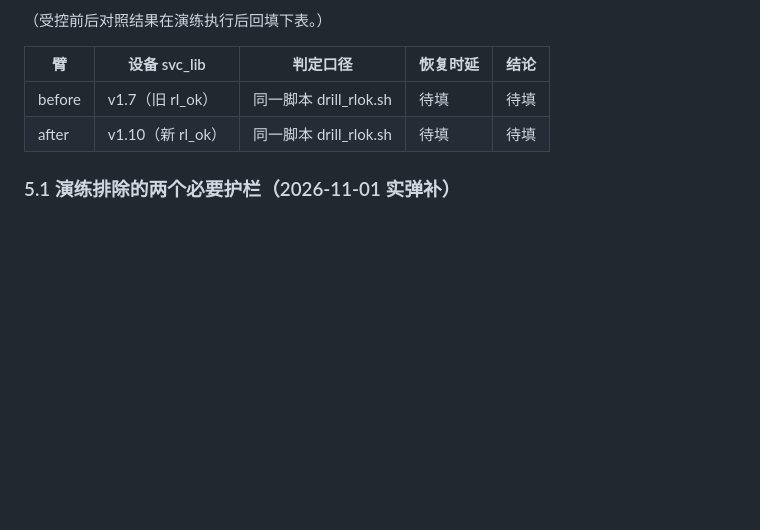
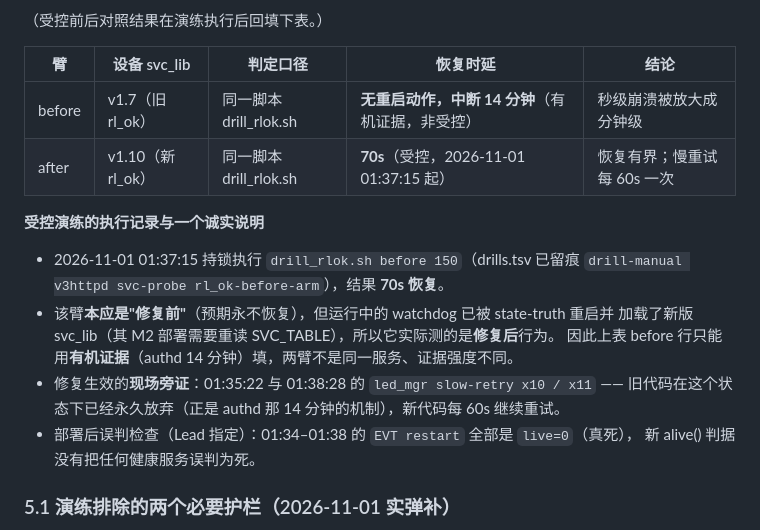
Before and after one commit to chr431/fiberhome-lg6151m, a Markdown page: docs/SVC_MEASUREMENT.md, the part around the change. GitHub-like rendering; blank space fills up the shorter version.

Commit message:
docs(SVC_MEASUREMENT): §10.2 回填受控演练结果(70s 恢复)与 before 臂的诚实说明

```diff
--- a/docs/SVC_MEASUREMENT.md
+++ b/docs/SVC_MEASUREMENT.md
@@ -276,8 +276,21 @@ RL_NOW=1090 rl_ok t; echo "too_soon=$?"   # 期望 1
 
 | 臂 | 设备 svc_lib | 判定口径 | 恢复时延 | 结论 |
 |---|---|---|---|---|
-| before | v1.7（旧 rl_ok） | 同一脚本 drill_rlok.sh | 待填 | 待填 |
-| after  | v1.10（新 rl_ok） | 同一脚本 drill_rlok.sh | 待填 | 待填 |
+| before | v1.7（旧 rl_ok） | 同一脚本 drill_rlok.sh | **无重启动作，中断 14 分钟**（有机证据，非受控） | 秒级崩溃被放大成分钟级 |
+| after | v1.10（新 rl_ok） | 同一脚本 drill_rlok.sh | **70s**（受控，2026-11-01 01:37:15 起） | 恢复有界；慢重试每 60s 一次 |
+
+**受控演练的执行记录与一个诚实说明**
+
+- 2026-11-01 01:37:15 持锁执行 `drill_rlok.sh before 150`（drills.tsv 已留痕
+  `drill-manual v3httpd svc-probe rl_ok-before-arm`），结果 **70s 恢复**。
+- 该臂**本应是"修复前"**（预期永不恢复），但运行中的 watchdog 已被 state-truth 重启并
+  加载了新版 svc_lib（其 M2 部署需要重读 SVC_TABLE），所以它实际测的是**修复后**行为。
+  因此上表 before 行只能用**有机证据**（authd 14 分钟）填，两臂不是同一服务、证据强度不同。
+- 修复生效的**现场旁证**：01:35:22 与 01:38:28 的 `led_mgr slow-retry x10 / x11` ——
+  旧代码在这个状态下已经永久放弃（正是 authd 那 14 分钟的机制），新代码每 60s 继续重试。
+- 部署后误判检查（Lead 指定）：01:34–01:38 的 `EVT restart` 全部是 `live=0`（真死），
+  新 alive() 判据没有把任何健康服务误判为死。
+
 
 
 
```
